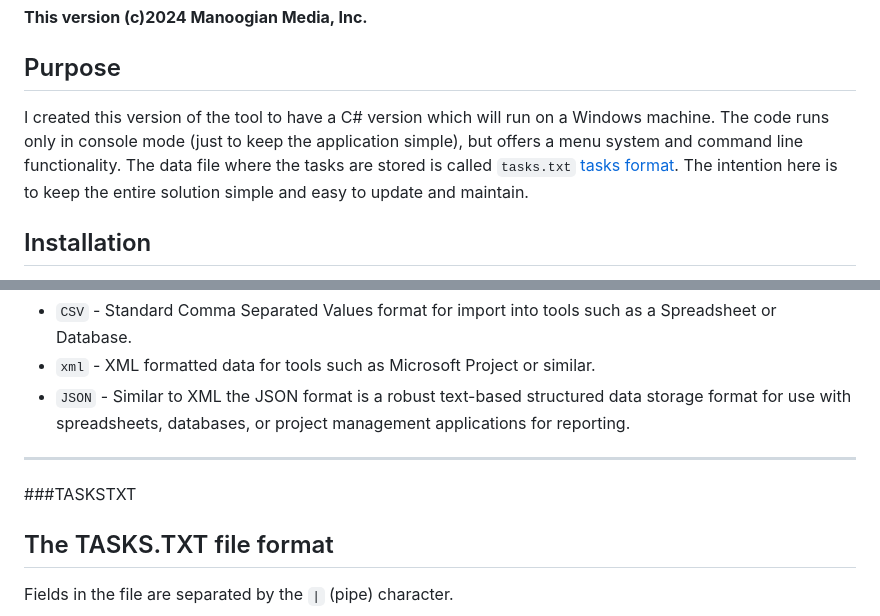
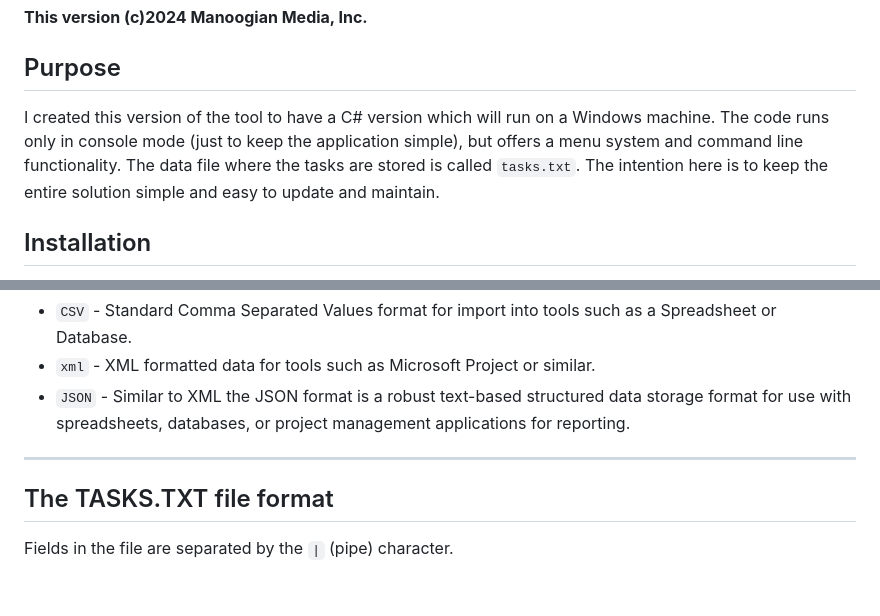
Before and after one commit to PaulJManoogian/Focus, a Markdown page: README.md, 2 parts joined by grey strips. Rendered like a GitHub page; blank space fills up the shorter version.

```diff
--- a/README.md
+++ b/README.md
@@ -7,7 +7,7 @@ The functionality of this tool is nearly identical to the work created in this r
 **This version (c)2024 Manoogian Media, Inc.**
 
 ## Purpose
-I created this version of the tool to have a C# version which will run on a Windows machine. The code runs only in console mode (just to keep the application simple), but offers a menu system and command line functionality. The data file where the tasks are stored is called `tasks.txt` [tasks format](TASKSTXT). The intention here is to keep the entire solution simple and easy to update and maintain.
+I created this version of the tool to have a C# version which will run on a Windows machine. The code runs only in console mode (just to keep the application simple), but offers a menu system and command line functionality. The data file where the tasks are stored is called `tasks.txt`. The intention here is to keep the entire solution simple and easy to update and maintain.
 
 ## Installation
 This product only runs on Windows as a console/command line executable. It requires *no DLLs* and is completely self-contained in the [Release version 1.0.0.0](https://github.com/PaulJManoogian/Focus/releases/tag/v1.0.0.0) listed to the right.
@@ -125,7 +125,7 @@ The following formats are available:
 - `JSON` - Similar to XML the JSON format is a robust text-based structured data storage format for use with spreadsheets, databases, or project management applications for reporting.
 
 -----
-###TASKSTXT
+
 ## The TASKS.TXT file format
 
 Fields in the file are separated by the `|` (pipe) character.
```
